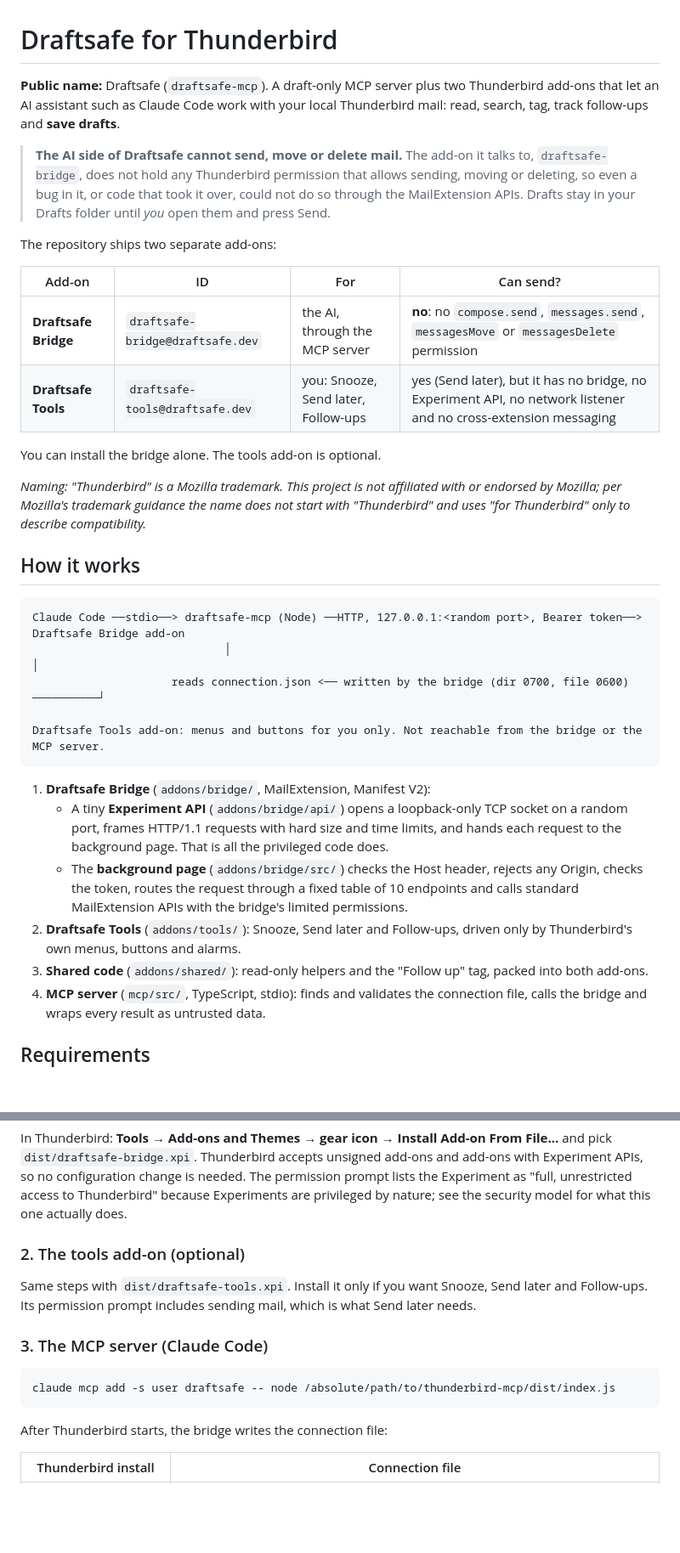
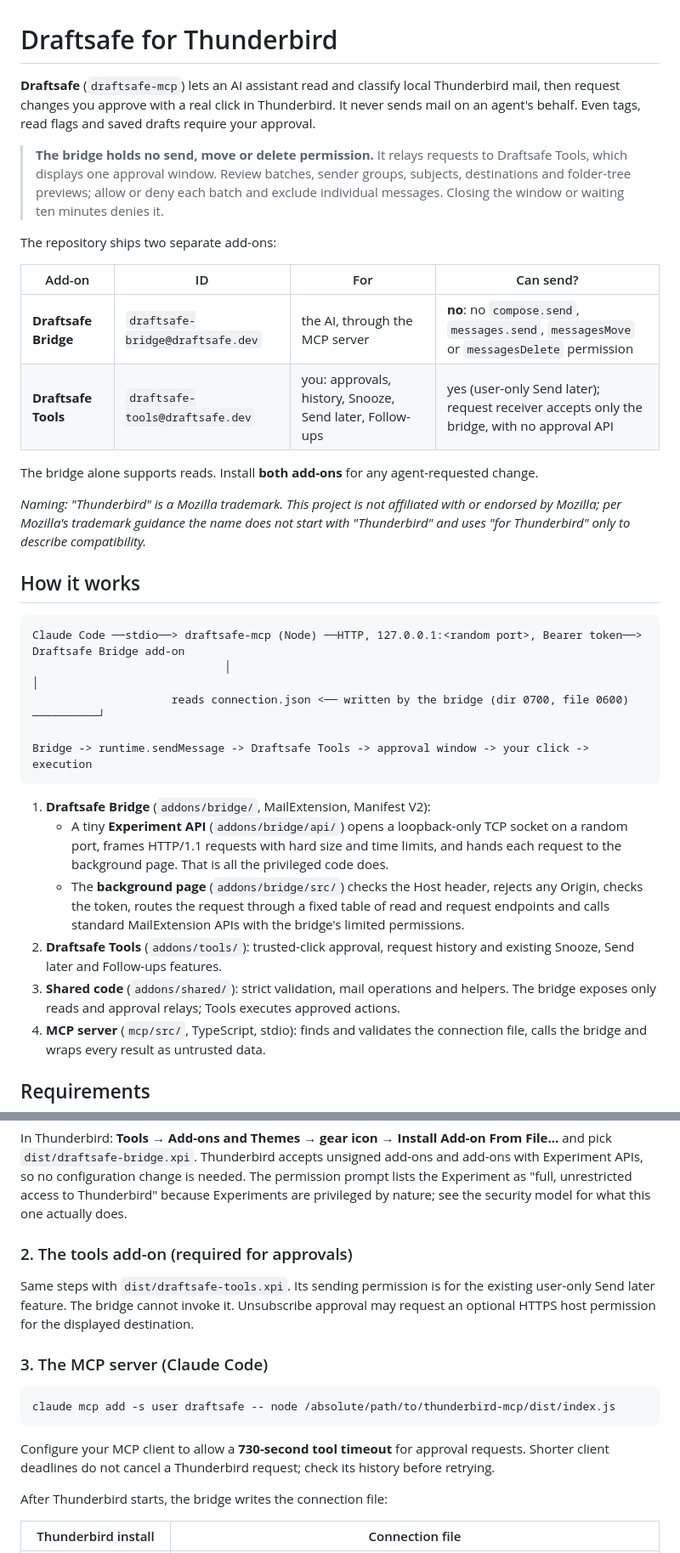
Before and after one commit to MoorsArthur/draftsafe, a Markdown page: README.md, 2 parts joined by grey strips. Shown at 85% size. Drawn GitHub-style; blank space fills up the shorter version.

````diff
--- a/README.md
+++ b/README.md
@@ -1,23 +1,23 @@
 # Draftsafe for Thunderbird
 
-**Public name:** Draftsafe (`draftsafe-mcp`). A draft-only MCP server plus two
-Thunderbird add-ons that let an AI assistant such as Claude Code work with your local
-Thunderbird mail: read, search, tag, track follow-ups and **save drafts**.
+**Draftsafe** (`draftsafe-mcp`) lets an AI assistant read and classify local
+Thunderbird mail, then request changes you approve with a real click in Thunderbird.
+It never sends mail on an agent's behalf. Even tags, read flags and saved drafts
+require your approval.
 
-> **The AI side of Draftsafe cannot send, move or delete mail.** The add-on it talks to,
-> `draftsafe-bridge`, does not hold any Thunderbird permission that allows sending,
-> moving or deleting, so even a bug in it, or code that took it over, could not do so
-> through the MailExtension APIs. Drafts stay in your Drafts folder until *you* open
-> them and press Send.
+> **The bridge holds no send, move or delete permission.** It relays requests to
+> Draftsafe Tools, which displays one approval window. Review batches, sender groups,
+> subjects, destinations and folder-tree previews; allow or deny each batch and
+> exclude individual messages. Closing the window or waiting ten minutes denies it.
 
 The repository ships two separate add-ons:
 
 | Add-on | ID | For | Can send? |
 | --- | --- | --- | --- |
 | **Draftsafe Bridge** | `draftsafe-bridge@draftsafe.dev` | the AI, through the MCP server | **no**: no `compose.send`, `messages.send`, `messagesMove` or `messagesDelete` permission |
-| **Draftsafe Tools** | `draftsafe-tools@draftsafe.dev` | you: Snooze, Send later, Follow-ups | yes (Send later), but it has no bridge, no Experiment API, no network listener and no cross-extension messaging |
+| **Draftsafe Tools** | `draftsafe-tools@draftsafe.dev` | you: approvals, history, Snooze, Send later, Follow-ups | yes (user-only Send later); request receiver accepts only the bridge, with no approval API |
 
-You can install the bridge alone. The tools add-on is optional.
+The bridge alone supports reads. Install **both add-ons** for any agent-requested change.
 
 *Naming: "Thunderbird" is a Mozilla trademark. This project is not affiliated with or
 endorsed by Mozilla; per Mozilla's trademark guidance the name does not start with
@@ -30,7 +30,7 @@ Claude Code ──stdio──> draftsafe-mcp (Node) ──HTTP, 127.0.0.1:<rando
                              │                                                                       │
                      reads connection.json <── written by the bridge (dir 0700, file 0600) ──────────┘
 
-Draftsafe Tools add-on: menus and buttons for you only. Not reachable from the bridge or the MCP server.
+Bridge -> runtime.sendMessage -> Draftsafe Tools -> approval window -> your click -> execution
 ```
 
 1. **Draftsafe Bridge** (`addons/bridge/`, MailExtension, Manifest V2):
@@ -38,12 +38,12 @@ Draftsafe Tools add-on: menus and buttons for you only. Not reachable from the b
      a random port, frames HTTP/1.1 requests with hard size and time limits, and hands
      each request to the background page. That is all the privileged code does.
    - The **background page** (`addons/bridge/src/`) checks the Host header, rejects any
-     Origin, checks the token, routes the request through a fixed table of 10 endpoints
+     Origin, checks the token, routes the request through a fixed table of read and request endpoints
      and calls standard MailExtension APIs with the bridge's limited permissions.
-2. **Draftsafe Tools** (`addons/tools/`): Snooze, Send later and Follow-ups, driven only
-   by Thunderbird's own menus, buttons and alarms.
-3. **Shared code** (`addons/shared/`): read-only helpers and the "Follow up" tag, packed
-   into both add-ons.
+2. **Draftsafe Tools** (`addons/tools/`): trusted-click approval, request history and
+   existing Snooze, Send later and Follow-ups features.
+3. **Shared code** (`addons/shared/`): strict validation, mail operations and helpers.
+   The bridge exposes only reads and approval relays; Tools executes approved actions.
 4. **MCP server** (`mcp/src/`, TypeScript, stdio): finds and validates the connection
    file, calls the bridge and wraps every result as untrusted data.
 
@@ -75,17 +75,20 @@ with Experiment APIs, so no configuration change is needed. The permission promp
 the Experiment as "full, unrestricted access to Thunderbird" because Experiments are
 privileged by nature; see the security model for what this one actually does.
 
-### 2. The tools add-on (optional)
+### 2. The tools add-on (required for approvals)
 
-Same steps with `dist/draftsafe-tools.xpi`. Install it only if you want Snooze, Send
-later and Follow-ups. Its permission prompt includes sending mail, which is what Send
-later needs.
+Same steps with `dist/draftsafe-tools.xpi`. Its sending permission is for the existing
+user-only Send later feature. The bridge cannot invoke it. Unsubscribe approval may
+request an optional HTTPS host permission for the displayed destination.
 
 ### 3. The MCP server (Claude Code)
 
 ```sh
 claude mcp add -s user draftsafe -- node /absolute/path/to/thunderbird-mcp/dist/index.js
 ```
+
+Configure your MCP client to allow a **730-second tool timeout** for approval requests.
+Shorter client deadlines do not cancel a Thunderbird request; check its history before retrying.
 
 After Thunderbird starts, the bridge writes the connection file:
 
````
Also changed, not shown: other parts of README.md (+66 -104 lines), CHANGELOG.md (+21 -0 lines), SECURITY.md (added, +131 -0 lines).
